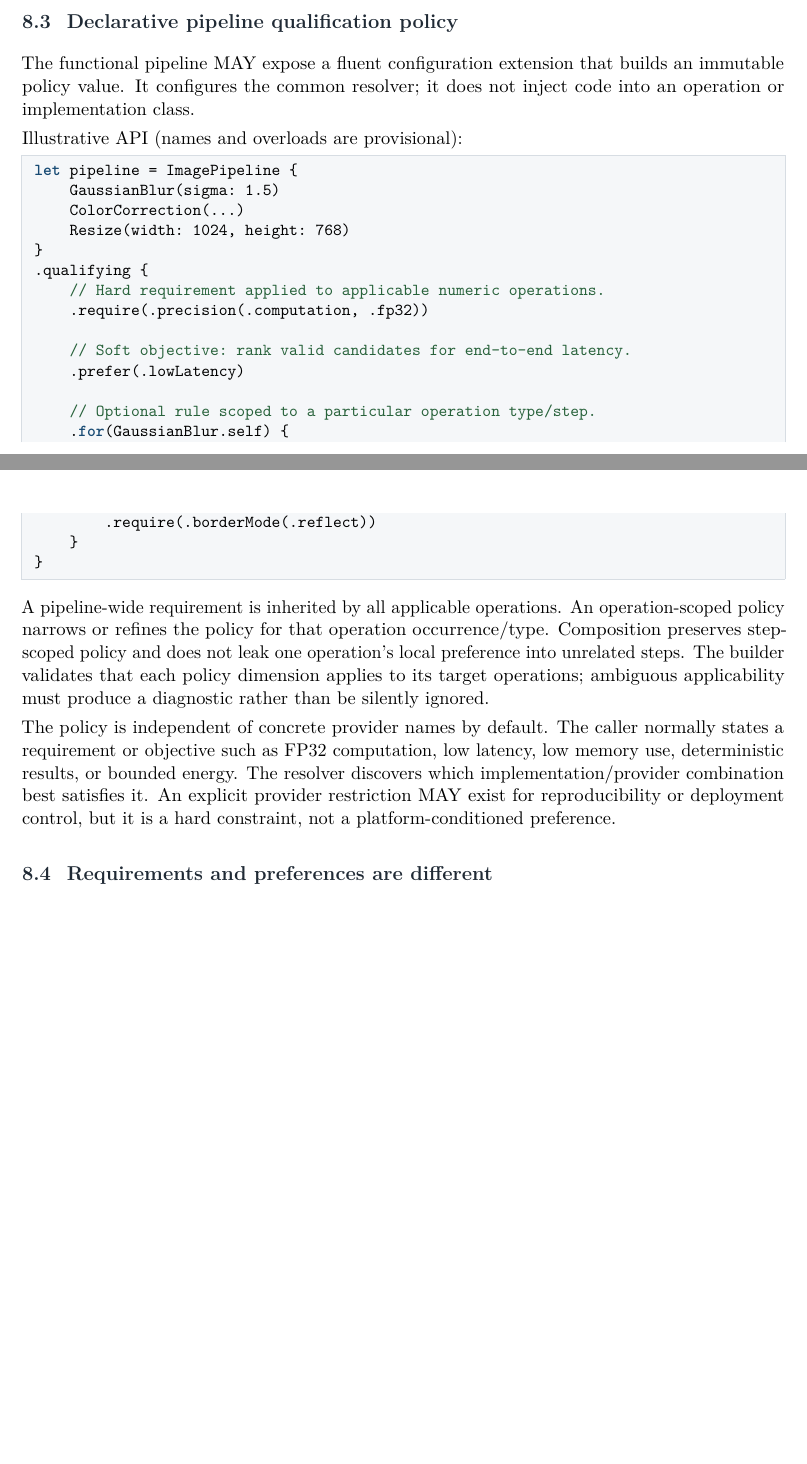
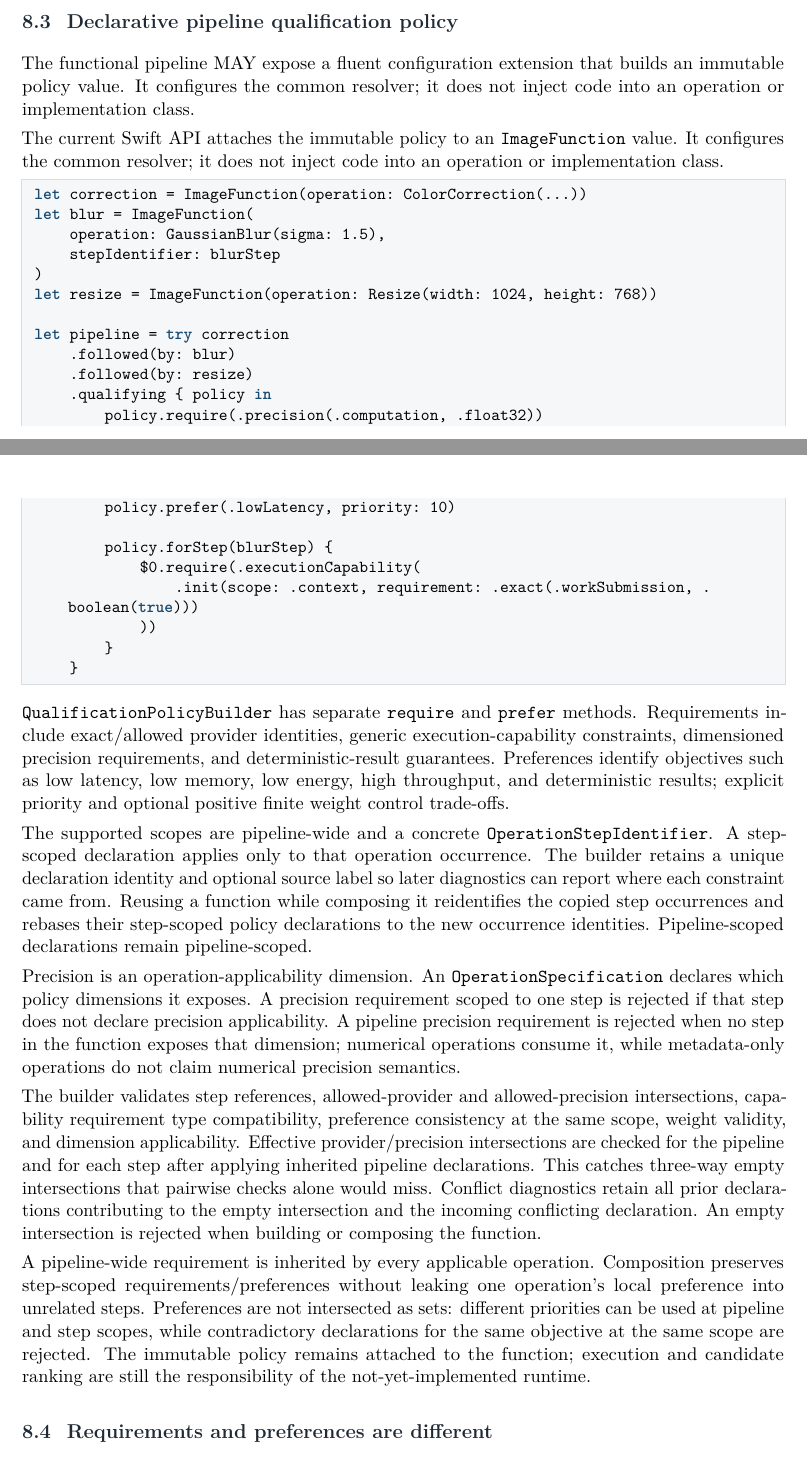
Before and after one commit to Shennagyp/ImageProcessing, a LaTeX document (docs/research/architecture/ImageProcessing-Architecture.tex): two parts of pages 27 and 28 of 45, joined at a grey line, cut so that both start at the same text, the shorter picture padded with empty space. Compiled offline with pdfLaTeX.

Commit message:
Document implemented typed qualification policy builder and composition semantics

```diff
--- a/docs/research/architecture/ImageProcessing-Architecture.tex
+++ b/docs/research/architecture/ImageProcessing-Architecture.tex
@@ -782,31 +782,40 @@ These inputs are complementary, not competing preference sets. The operation spe
 
 The functional pipeline MAY expose a fluent configuration extension that builds an immutable policy value. It configures the common resolver; it does not inject code into an operation or implementation class.
 
-Illustrative API (names and overloads are provisional):
+The current Swift API attaches the immutable policy to an \texttt{ImageFunction} value. It configures the common resolver; it does not inject code into an operation or implementation class.
 
 \begin{lstlisting}
-let pipeline = ImagePipeline {
-    GaussianBlur(sigma: 1.5)
-    ColorCorrection(...)
-    Resize(width: 1024, height: 768)
-}
-.qualifying {
-    // Hard requirement applied to applicable numeric operations.
-    .require(.precision(.computation, .fp32))
+let correction = ImageFunction(operation: ColorCorrection(...))
+let blur = ImageFunction(
+    operation: GaussianBlur(sigma: 1.5),
+    stepIdentifier: blurStep
+)
+let resize = ImageFunction(operation: Resize(width: 1024, height: 768))
 
-    // Soft objective: rank valid candidates for end-to-end latency.
-    .prefer(.lowLatency)
+let pipeline = try correction
+    .followed(by: blur)
+    .followed(by: resize)
+    .qualifying { policy in
+        policy.require(.precision(.computation, .float32))
+        policy.prefer(.lowLatency, priority: 10)
 
-    // Optional rule scoped to a particular operation type/step.
-    .for(GaussianBlur.self) {
-        .require(.borderMode(.reflect))
+        policy.forStep(blurStep) {
+            $0.require(.executionCapability(
+                .init(scope: .context, requirement: .exact(.workSubmission, .boolean(true)))
+            ))
+        }
     }
-}
 \end{lstlisting}
 
-A pipeline-wide requirement is inherited by all applicable operations. An operation-scoped policy narrows or refines the policy for that operation occurrence/type. Composition preserves step-scoped policy and does not leak one operation's local preference into unrelated steps. The builder validates that each policy dimension applies to its target operations; ambiguous applicability must produce a diagnostic rather than be silently ignored.
+\texttt{QualificationPolicyBuilder} has separate \texttt{require} and \texttt{prefer} methods. Requirements include exact/allowed provider identities, generic execution-capability constraints, dimensioned precision requirements, and deterministic-result guarantees. Preferences identify objectives such as low latency, low memory, low energy, high throughput, and deterministic results; explicit priority and optional positive finite weight control trade-offs.
 
-The policy is independent of concrete provider names by default. The caller normally states a requirement or objective such as FP32 computation, low latency, low memory use, deterministic results, or bounded energy. The resolver discovers which implementation/provider combination best satisfies it. An explicit provider restriction MAY exist for reproducibility or deployment control, but it is a hard constraint, not a platform-conditioned preference.
+The supported scopes are pipeline-wide and a concrete \texttt{OperationStepIdentifier}. A step-scoped declaration applies only to that operation occurrence. The builder retains a unique declaration identity and optional source label so later diagnostics can report where each constraint came from. Reusing a function while composing it reidentifies the copied step occurrences and rebases their step-scoped policy declarations to the new occurrence identities. Pipeline-scoped declarations remain pipeline-scoped.
+
+Precision is an operation-applicability dimension. An \texttt{OperationSpecification} declares which policy dimensions it exposes. A precision requirement scoped to one step is rejected if that step does not declare precision applicability. A pipeline precision requirement is rejected when no step in the function exposes that dimension; numerical operations consume it, while metadata-only operations do not claim numerical precision semantics.
+
+The builder validates step references, allowed-provider and allowed-precision intersections, capability requirement type compatibility, preference consistency at the same scope, weight validity, and dimension applicability. Effective provider/precision intersections are checked for the pipeline and for each step after applying inherited pipeline declarations. This catches three-way empty intersections that pairwise checks alone would miss. Conflict diagnostics retain all prior declarations contributing to the empty intersection and the incoming conflicting declaration. An empty intersection is rejected when building or composing the function.
+
+A pipeline-wide requirement is inherited by every applicable operation. Composition preserves step-scoped requirements/preferences without leaking one operation's local preference into unrelated steps. Preferences are not intersected as sets: different priorities can be used at pipeline and step scopes, while contradictory declarations for the same objective at the same scope are rejected. The immutable policy remains attached to the function; execution and candidate ranking are still the responsibility of the not-yet-implemented runtime.
 
 \subsection{Requirements and preferences are different}
 
```
